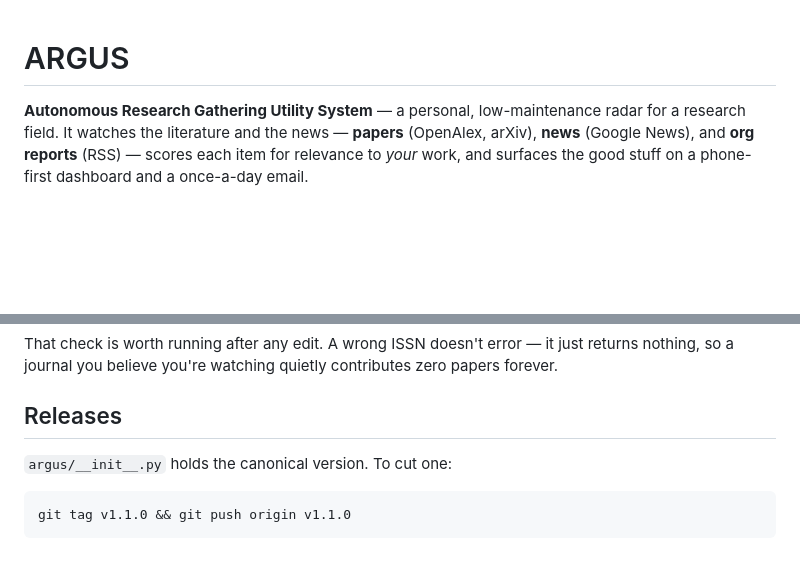
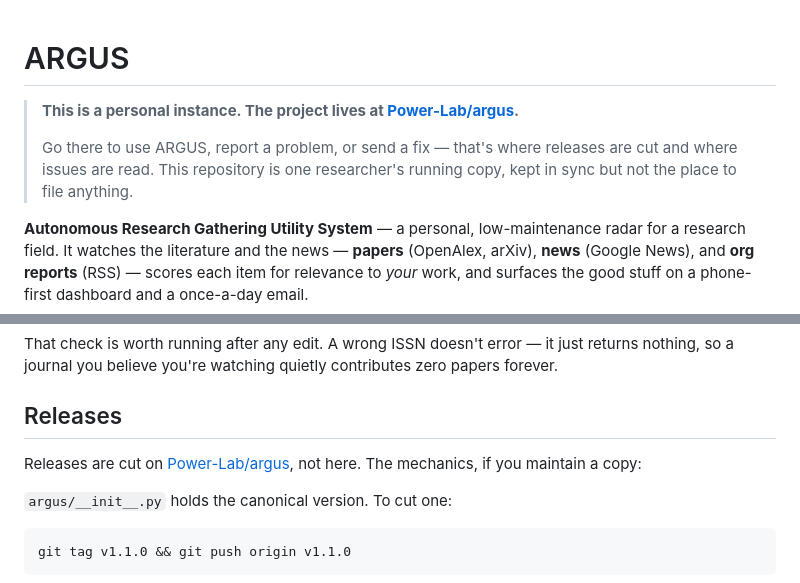
Before and after one commit to kaarthi19/pantau-research, a Markdown page: README.md, 2 parts joined by grey strips. Drawn GitHub-style; blank space fills up the shorter version.

Commit message:
Point this repo at Power-Lab/argus as the canonical home
This copy stays running as a personal instance, but issues, fixes and
releases belong upstream. Adds a banner at the top and repoints the
Releases section, so nobody files a bug here and waits.

````diff
--- a/README.md
+++ b/README.md
@@ -1,4 +1,11 @@
 # ARGUS
+
+> **This is a personal instance. The project lives at
+> [Power-Lab/argus](https://github.com/Power-Lab/argus).**
+>
+> Go there to use ARGUS, report a problem, or send a fix — that's where
+> releases are cut and where issues are read. This repository is one
+> researcher's running copy, kept in sync but not the place to file anything.
 
 **Autonomous Research Gathering Utility System** — a personal, low-maintenance
 radar for a research field. It watches the literature and the news — **papers**
@@ -299,6 +306,9 @@ contributes zero papers forever.
 
 ## Releases
 
+Releases are cut on [Power-Lab/argus](https://github.com/Power-Lab/argus/releases),
+not here. The mechanics, if you maintain a copy:
+
 `argus/__init__.py` holds the canonical version. To cut one:
 
 ```bash
````
